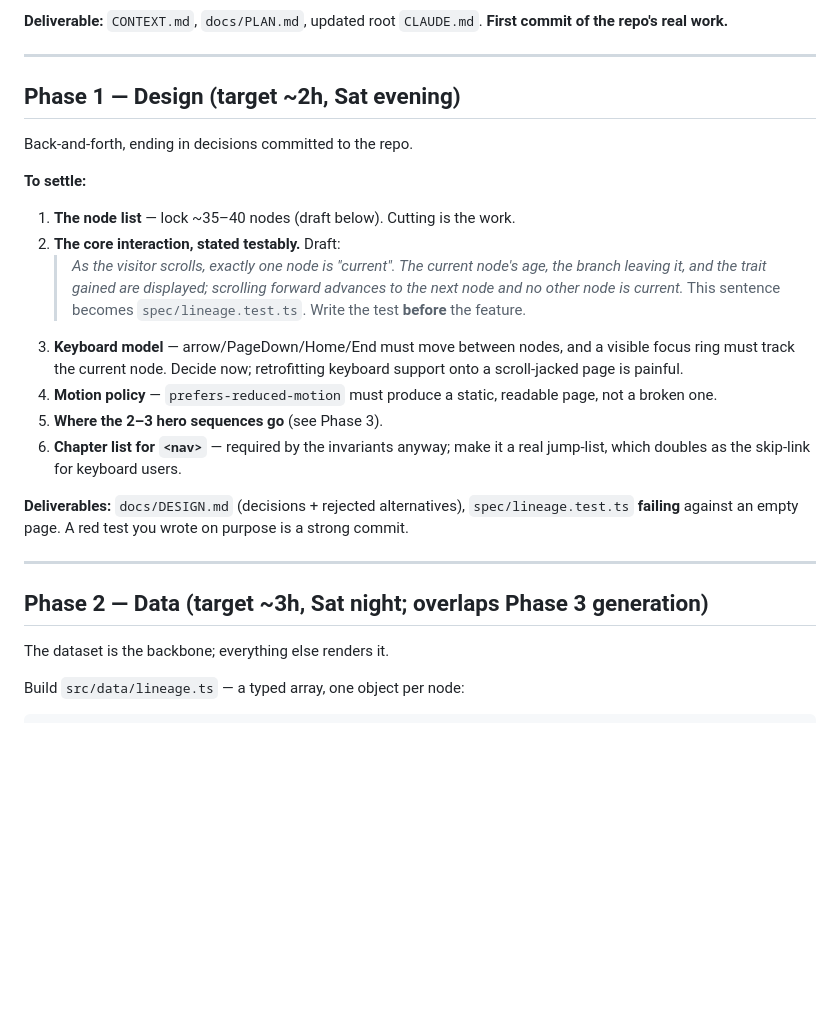
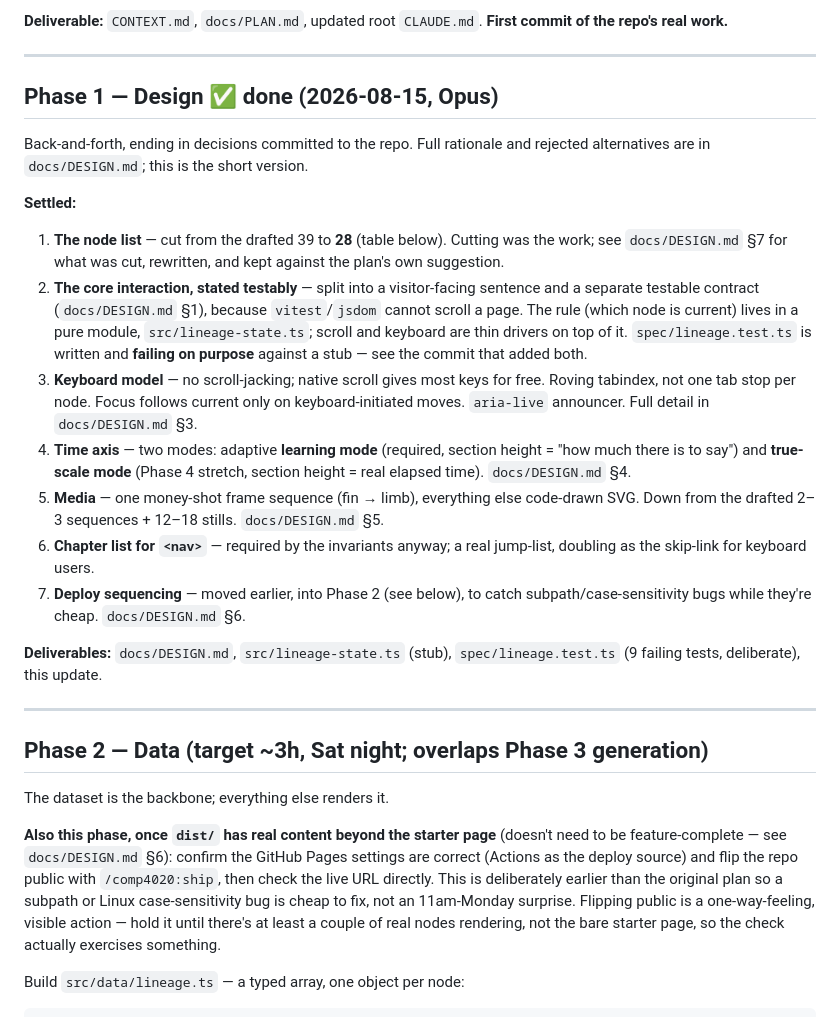
Before and after one commit to comp4020-agentic-coding-studio/comp4020-ass1-Adeeth101, a Markdown page: docs/PLAN.md, the part around one of its changes. Drawn GitHub-style; blank space fills up the shorter version.

```diff
--- a/docs/PLAN.md
+++ b/docs/PLAN.md
@@ -50,37 +50,55 @@ silently eating the next phase's budget.
 
 ---
 
-## Phase 1 — Design (target ~2h, Sat evening)
+## Phase 1 — Design ✅ done (2026-08-15, Opus)
 
-Back-and-forth, ending in decisions committed to the repo.
+Back-and-forth, ending in decisions committed to the repo. Full rationale and
+rejected alternatives are in `docs/DESIGN.md`; this is the short version.
 
-**To settle:**
+**Settled:**
 
-1. **The node list** — lock ~35–40 nodes (draft below). Cutting is the work.
-2. **The core interaction, stated testably.** Draft:
-   > *As the visitor scrolls, exactly one node is "current". The current node's
-   > age, the branch leaving it, and the trait gained are displayed; scrolling
-   > forward advances to the next node and no other node is current.*
-   This sentence becomes `spec/lineage.test.ts`. Write the test **before** the
-   feature.
-3. **Keyboard model** — arrow/PageDown/Home/End must move between nodes, and a
-   visible focus ring must track the current node. Decide now; retrofitting
-   keyboard support onto a scroll-jacked page is painful.
-4. **Motion policy** — `prefers-reduced-motion` must produce a static,
-   readable page, not a broken one.
-5. **Where the 2–3 hero sequences go** (see Phase 3).
-6. **Chapter list for `<nav>`** — required by the invariants anyway; make it a
-   real jump-list, which doubles as the skip-link for keyboard users.
+1. **The node list** — cut from the drafted 39 to **28** (table below).
+   Cutting was the work; see `docs/DESIGN.md` §7 for what was cut, rewritten,
+   and kept against the plan's own suggestion.
+2. **The core interaction, stated testably** — split into a visitor-facing
+   sentence and a separate testable contract (`docs/DESIGN.md` §1), because
+   `vitest`/`jsdom` cannot scroll a page. The rule (which node is current)
+   lives in a pure module, `src/lineage-state.ts`; scroll and keyboard are
+   thin drivers on top of it. `spec/lineage.test.ts` is written and
+   **failing on purpose** against a stub — see the commit that added both.
+3. **Keyboard model** — no scroll-jacking; native scroll gives most keys for
+   free. Roving tabindex, not one tab stop per node. Focus follows current
+   only on keyboard-initiated moves. `aria-live` announcer. Full detail in
+   `docs/DESIGN.md` §3.
+4. **Time axis** — two modes: adaptive **learning mode** (required, section
+   height = "how much there is to say") and **true-scale mode** (Phase 4
+   stretch, section height = real elapsed time). `docs/DESIGN.md` §4.
+5. **Media** — one money-shot frame sequence (fin → limb), everything else
+   code-drawn SVG. Down from the drafted 2–3 sequences + 12–18 stills.
+   `docs/DESIGN.md` §5.
+6. **Chapter list for `<nav>`** — required by the invariants anyway; a real
+   jump-list, doubling as the skip-link for keyboard users.
+7. **Deploy sequencing** — moved earlier, into Phase 2 (see below), to catch
+   subpath/case-sensitivity bugs while they're cheap. `docs/DESIGN.md` §6.
 
-**Deliverables:** `docs/DESIGN.md` (decisions + rejected alternatives),
-`spec/lineage.test.ts` **failing** against an empty page. A red test you wrote
-on purpose is a strong commit.
+**Deliverables:** `docs/DESIGN.md`, `src/lineage-state.ts` (stub),
+`spec/lineage.test.ts` (9 failing tests, deliberate), this update.
 
 ---
 
 ## Phase 2 — Data (target ~3h, Sat night; overlaps Phase 3 generation)
 
 The dataset is the backbone; everything else renders it.
+
+**Also this phase, once `dist/` has real content beyond the starter page**
+(doesn't need to be feature-complete — see `docs/DESIGN.md` §6): confirm the
+GitHub Pages settings are correct (Actions as the deploy source) and flip the
+repo public with `/comp4020:ship`, then check the live URL directly. This is
+deliberately earlier than the original plan so a subpath or Linux
+case-sensitivity bug is cheap to fix, not an 11am-Monday surprise. Flipping
+public is a one-way-feeling, visible action — hold it until there's at least
+a couple of real nodes rendering, not the bare starter page, so the check
+actually exercises something.
 
 Build `src/data/lineage.ts` — a typed array, one object per node:
 
```
Also changed, not shown: other parts of docs/PLAN.md (+89 -89 lines), CONTEXT.md (+3 -2 lines).
